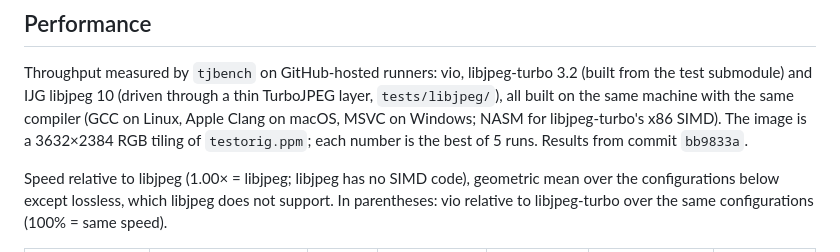
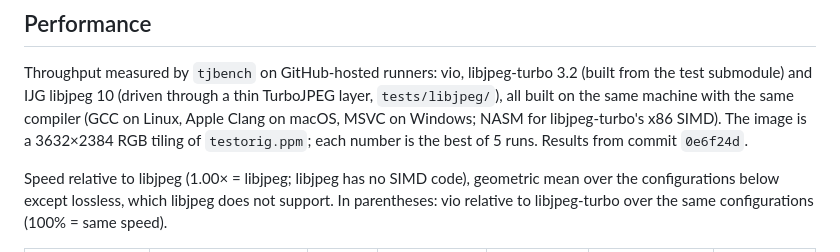
Before and after one commit to ufoym/vio, a Markdown page: README.md, the part around the change. GitHub-like rendering.

Commit message:
docs: cite the benchmarked commit by its current hash
The history rewrite renamed bb9833a to 0e6f24d (same tree).

```diff
--- a/README.md
+++ b/README.md
@@ -99,7 +99,7 @@ Throughput measured by `tjbench` on GitHub-hosted runners: vio, libjpeg-turbo
 TurboJPEG layer, `tests/libjpeg/`), all built on the same machine with the
 same compiler (GCC on Linux, Apple Clang on macOS, MSVC on Windows; NASM for
 libjpeg-turbo's x86 SIMD).  The image is a 3632×2384 RGB tiling of `testorig.ppm`; each number
-is the best of 5 runs.  Results from commit `bb9833a`.
+is the best of 5 runs.  Results from commit `0e6f24d`.
 
 Speed relative to libjpeg (1.00× = libjpeg; libjpeg has no SIMD code),
 geometric mean over the configurations below except lossless, which libjpeg
```
